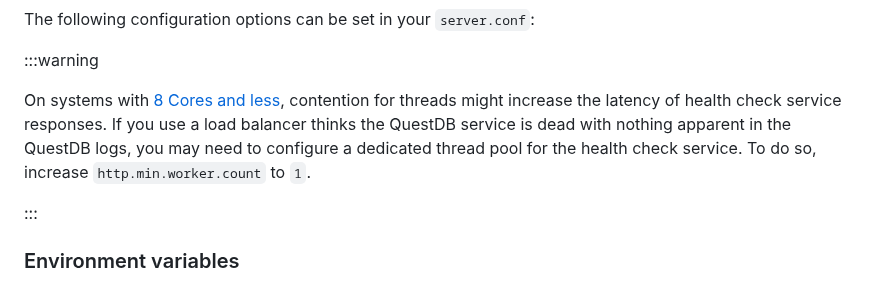
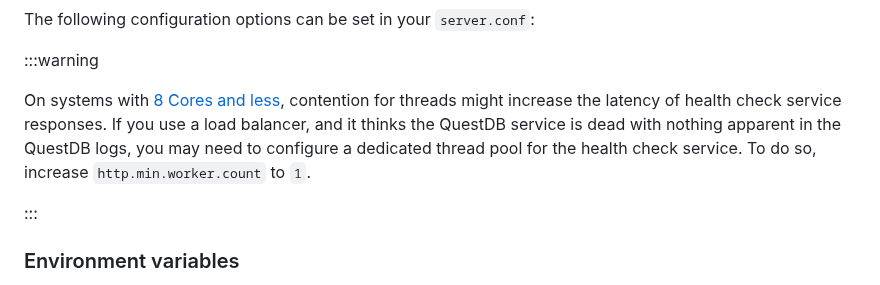
Before and after one commit to questdb/documentation, a Markdown page: documentation/operations/logging-metrics.md, the part around one of its changes. GitHub-like rendering.

Commit message:
Auto-style on logging-metrics page

```diff
--- a/documentation/operations/logging-metrics.md
+++ b/documentation/operations/logging-metrics.md
@@ -206,10 +210,10 @@ The following configuration options can be set in your `server.conf`:
 
 On systems with
 [8 Cores and less](/docs/operations/capacity-planning/#cpu-cores), contention
-for threads might increase the latency of health check service responses. If you use
-a load balancer thinks the QuestDB service is dead with nothing apparent in the
-QuestDB logs, you may need to configure a dedicated thread pool for the health
-check service. To do so, increase `http.min.worker.count` to `1`.
+for threads might increase the latency of health check service responses. If you
+use a load balancer, and it thinks the QuestDB service is dead with nothing
+apparent in the QuestDB logs, you may need to configure a dedicated thread pool
+for the health check service. To do so, increase `http.min.worker.count` to `1`.
 
 :::
 
```
Also changed, not shown: other parts of documentation/operations/logging-metrics.md (+5 -1 lines).
